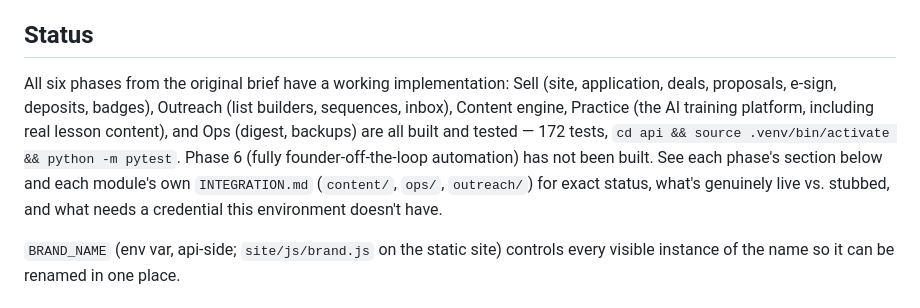
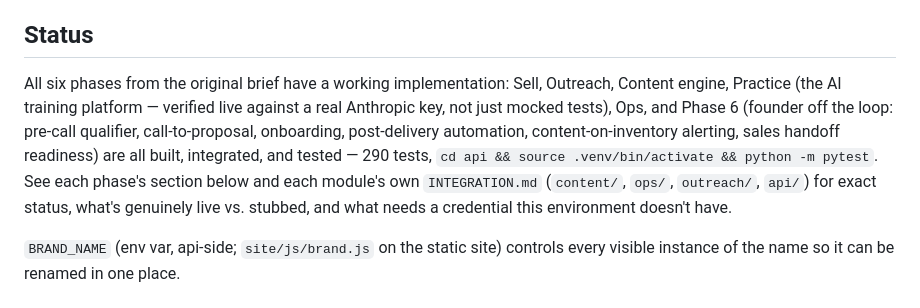
Before and after one commit to eastonconnolly-dot/thesixthvital, a Markdown page: README.md, the part around the change. Drawn GitHub-style.

Commit message:
Update README status for Phase 6 completion
Co-Authored-By: Claude Sonnet 5 <noreply@anthropic.com>

```diff
--- a/README.md
+++ b/README.md
@@ -12,14 +12,15 @@ platform, RPSAS's actual product differentiator.
 
 ## Status
 
-All six phases from the original brief have a working implementation:
-Sell (site, application, deals, proposals, e-sign, deposits, badges),
-Outreach (list builders, sequences, inbox), Content engine, Practice (the AI
-training platform, including real lesson content), and Ops (digest, backups)
-are all built and tested — 172 tests, `cd api && source .venv/bin/activate
-&& python -m pytest`. Phase 6 (fully founder-off-the-loop automation) has
-not been built. See each phase's section below and each module's own
-`INTEGRATION.md` (`content/`, `ops/`, `outreach/`) for exact status,
+All six phases from the original brief have a working implementation: Sell,
+Outreach, Content engine, Practice (the AI training platform — verified live
+against a real Anthropic key, not just mocked tests), Ops, and Phase 6
+(founder off the loop: pre-call qualifier, call-to-proposal, onboarding,
+post-delivery automation, content-on-inventory alerting, sales handoff
+readiness) are all built, integrated, and tested — 290 tests,
+`cd api && source .venv/bin/activate && python -m pytest`. See each phase's
+section below and each module's own `INTEGRATION.md` (`content/`, `ops/`,
+`outreach/`, `api/`) for exact status,
 what's genuinely live vs. stubbed, and what needs a credential this
 environment doesn't have.
 
```
